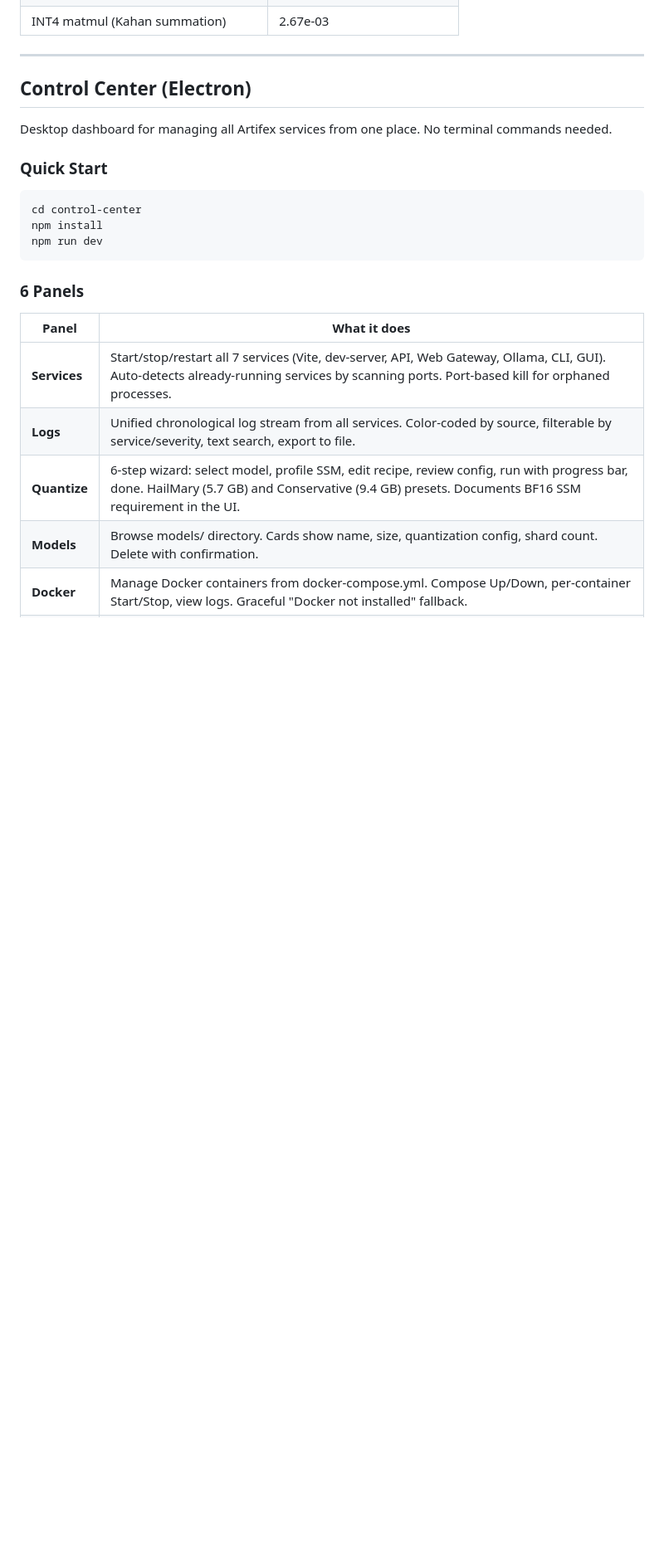
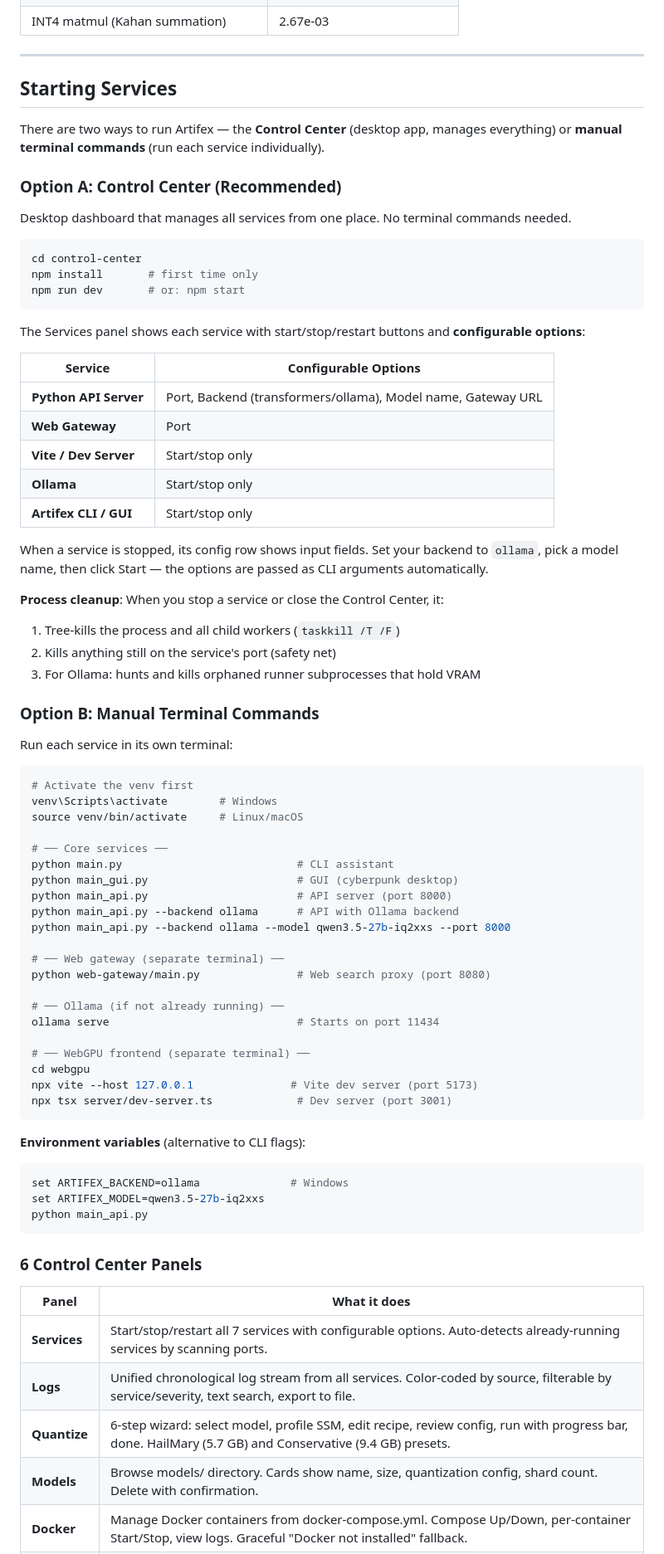
Before and after one commit to kavenmartinez1-collab/Artifex-Assistantv5, a Markdown page: README.md, the part around one of its changes. Shown at 83% size. GitHub-like rendering; blank space fills up the shorter version.

Commit message:
Update README: comprehensive startup guide (Control Center + manual terminal)
Replaced the old "Control Center (Electron)" section with a full
"Starting Services" section covering both approaches:

Option A: Control Center — configurable service options (port, backend,
model dropdowns), process cleanup behavior, 6 panel descriptions.

Option B: Manual terminal — every command with examples, env vars,
per-service instructions.

Also fixed duplicate acknowledgments TOC entry and updated TOC anchors.

Co-Authored-By: Claude Opus 4.6 (1M context) <noreply@anthropic.com>

````diff
--- a/README.md
+++ b/README.md
@@ -901,25 +903,79 @@ All 15 WGSL compute kernels have been verified against PyTorch reference impleme
 
 ---
 
-## Control Center (Electron)
+## Starting Services
 
-Desktop dashboard for managing all Artifex services from one place. No terminal commands needed.
+There are two ways to run Artifex — the **Control Center** (desktop app, manages everything) or **manual terminal commands** (run each service individually).
 
-### Quick Start
+### Option A: Control Center (Recommended)
+
+Desktop dashboard that manages all services from one place. No terminal commands needed.
 
 ```bash
 cd control-center
-npm install
-npm run dev
+npm install       # first time only
+npm run dev       # or: npm start
 ```
 
-### 6 Panels
+The Services panel shows each service with start/stop/restart buttons and **configurable options**:
+
+| Service | Configurable Options |
+|---------|---------------------|
+| **Python API Server** | Port, Backend (transformers/ollama), Model name, Gateway URL |
+| **Web Gateway** | Port |
+| **Vite / Dev Server** | Start/stop only |
+| **Ollama** | Start/stop only |
+| **Artifex CLI / GUI** | Start/stop only |
+
+When a service is stopped, its config row shows input fields. Set your backend to `ollama`, pick a model name, then click Start — the options are passed as CLI arguments automatically.
+
+**Process cleanup**: When you stop a service or close the Control Center, it:
+1. Tree-kills the process and all child workers (`taskkill /T /F`)
+2. Kills anything still on the service's port (safety net)
+3. For Ollama: hunts and kills orphaned runner subprocesses that hold VRAM
+
+### Option B: Manual Terminal Commands
+
+Run each service in its own terminal:
+
+```bash
+# Activate the venv first
+venv\Scripts\activate        # Windows
+source venv/bin/activate     # Linux/macOS
+
+# ── Core services ──
+python main.py                           # CLI assistant
+python main_gui.py                       # GUI (cyberpunk desktop)
+python main_api.py                       # API server (port 8000)
+python main_api.py --backend ollama      # API with Ollama backend
+python main_api.py --backend ollama --model qwen3.5-27b-iq2xxs --port 8000
+
+# ── Web gateway (separate terminal) ──
+python web-gateway/main.py               # Web search proxy (port 8080)
+
+# ── Ollama (if not already running) ──
+ollama serve                             # Starts on port 11434
+
+# ── WebGPU frontend (separate terminal) ──
+cd webgpu
+npx vite --host 127.0.0.1               # Vite dev server (port 5173)
+npx tsx server/dev-server.ts             # Dev server (port 3001)
+```
+
+**Environment variables** (alternative to CLI flags):
+```bash
+set ARTIFEX_BACKEND=ollama              # Windows
+set ARTIFEX_MODEL=qwen3.5-27b-iq2xxs
+python main_api.py
+```
+
+### 6 Control Center Panels
 
 | Panel | What it does |
 |-------|-------------|
-| **Services** | Start/stop/restart all 7 services (Vite, dev-server, API, Web Gateway, Ollama, CLI, GUI). Auto-detects already-running services by scanning ports. Port-based kill for orphaned processes. |
+| **Services** | Start/stop/restart all 7 services with configurable options. Auto-detects already-running services by scanning ports. |
 | **Logs** | Unified chronological log stream from all services. Color-coded by source, filterable by service/severity, text search, export to file. |
-| **Quantize** | 6-step wizard: select model, profile SSM, edit recipe, review config, run with progress bar, done. HailMary (5.7 GB) and Conservative (9.4 GB) presets. Documents BF16 SSM requirement in the UI. |
+| **Quantize** | 6-step wizard: select model, profile SSM, edit recipe, review config, run with progress bar, done. HailMary (5.7 GB) and Conservative (9.4 GB) presets. |
 | **Models** | Browse models/ directory. Cards show name, size, quantization config, shard count. Delete with confirmation. |
 | **Docker** | Manage Docker containers from docker-compose.yml. Compose Up/Down, per-container Start/Stop, view logs. Graceful "Docker not installed" fallback. |
 | **Cluster** | GPU cluster monitor. Connects to WebSocket hub, shows worker cards with GPU/VRAM/status, task queue, tok/s sparklines. |
````
Also changed, not shown: other parts of README.md (+5 -3 lines).
